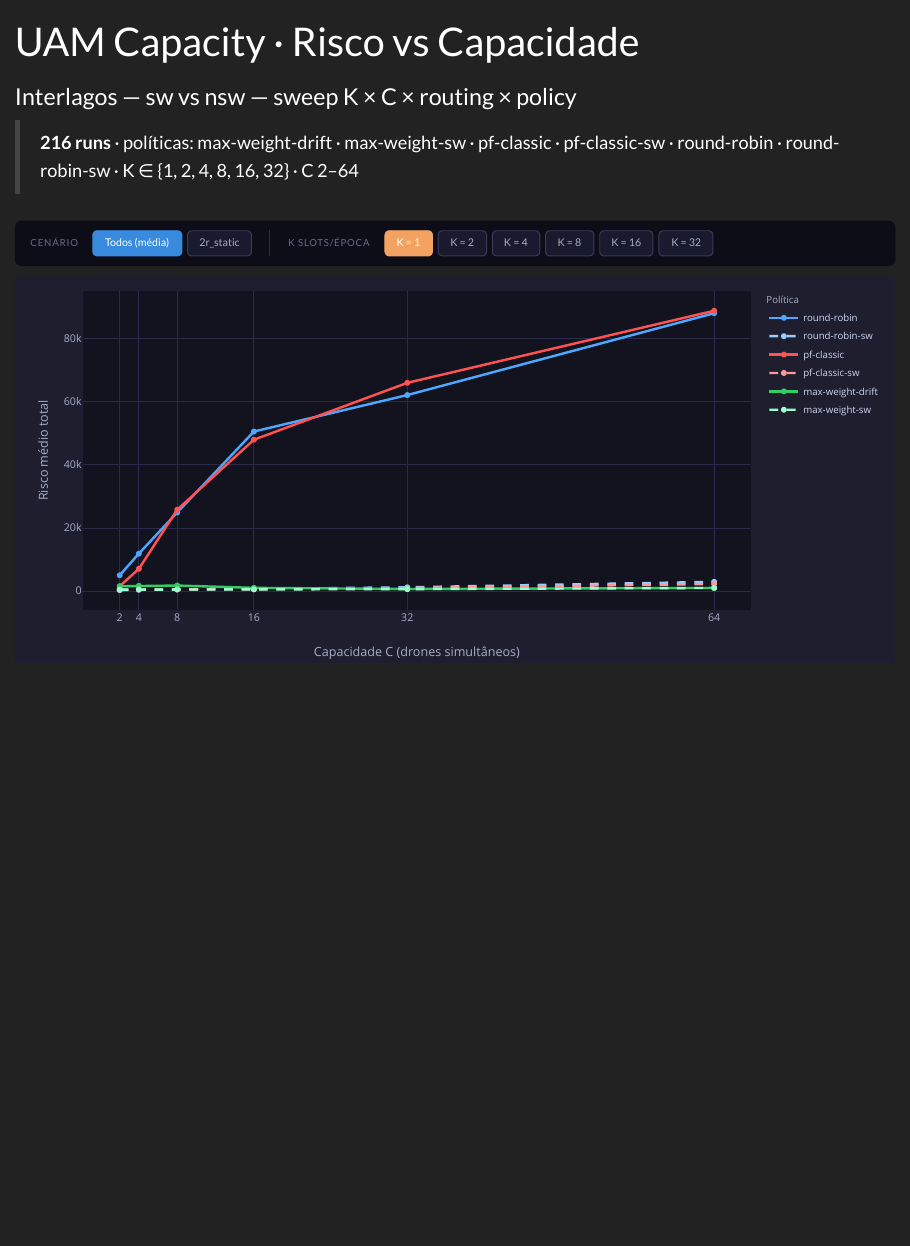
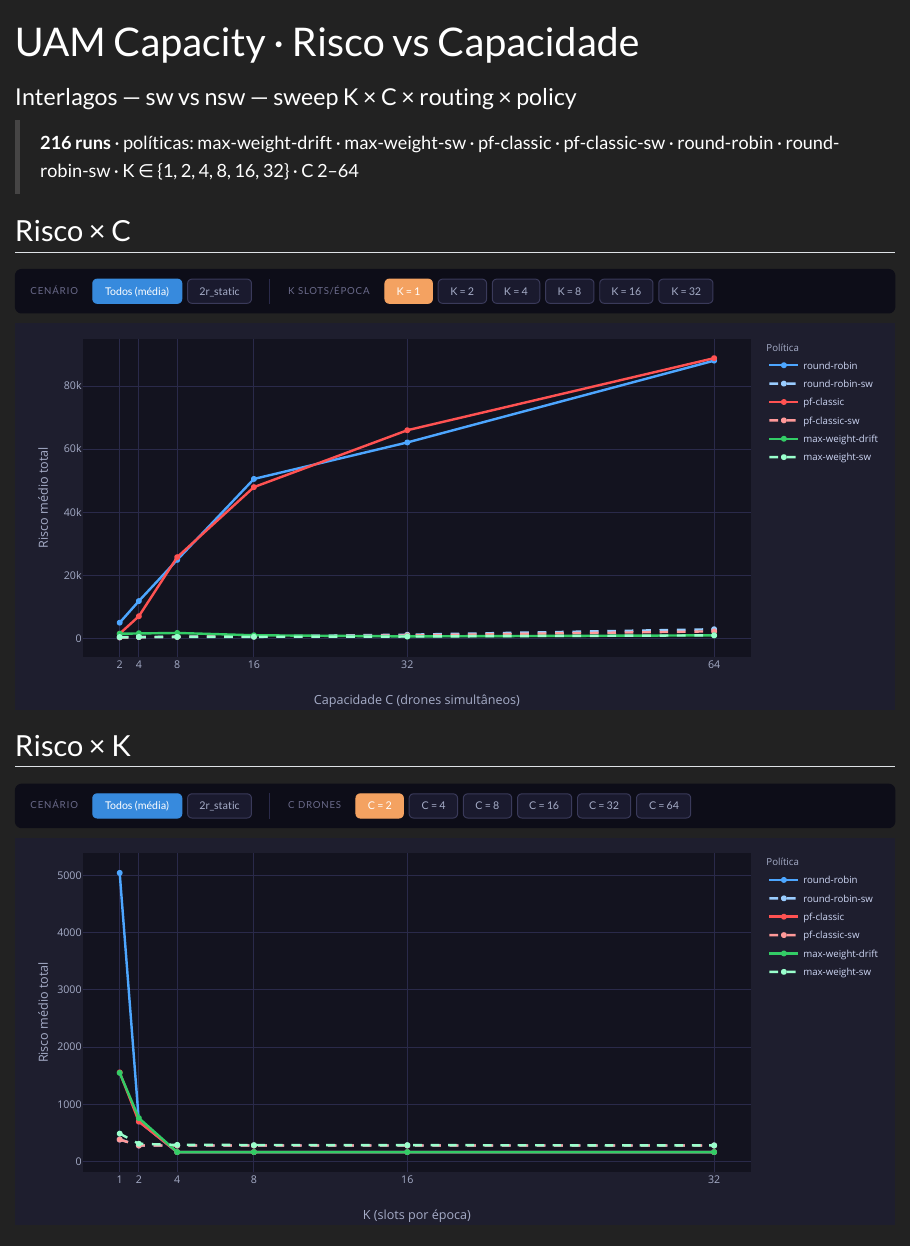
Before and after one commit to andremelow/UAM-AoI-Risk-Sim, a Quarto document (Dash/capacity-lite/index.qmd): the page in a window 1100 px wide, from its top. Rendered offline with R 4.5, knitr and Pandoc in place of Quarto, with nearby package versions.

Commit message:
feat(dashboard): adiciona gráfico Risco × K com filtro por C
Segundo gráfico em abas: eixo X = K (slots/época), botões filtram por
C (capacidade do corredor). Permite visualizar o comportamento monotônico
das políticas com K e confirmar os fixes de rr-sw e max-weight-sw.

Refatora riskFilter() para suportar dim2 ∈ {'k','c'}, eliminando a
função duplicada. Ambos os gráficos usam o mesmo filtro JS genérico.

Co-Authored-By: Claude Sonnet 4.6 <noreply@anthropic.com>

````diff
--- a/Dash/capacity-lite/index.qmd
+++ b/Dash/capacity-lite/index.qmd
@@ -17,18 +17,23 @@ format:
     include-after-body:
       text: |
         <script>
+        /* Generic filter: each chart stores its own state under uid.
+           dim2 can be 'k' (filter by K, x=C) or 'c' (filter by C, x=K). */
         function riskFilter(uid, dim, val) {
           var s = window.riskState[uid];
           if (!s) return;
           if (dim === 'sc') s.sc = val;
-          else              s.k  = parseInt(val);
+          else if (dim === 'k') s.k = parseInt(val);
+          else if (dim === 'c') s.c = parseInt(val);
 
           var meta = window.riskMeta[uid];
           var vis     = [];
           var showleg = [];
           var seen    = {};
           meta.forEach(function(m) {
-            var active = (m.sc === s.sc && m.k === s.k);
+            var sc_ok  = (m.sc === s.sc);
+            var dim_ok = (s.dim2 === 'k') ? (m.k === s.k) : (m.c === s.c);
+            var active = sc_ok && dim_ok;
             var first  = active && !seen[m.pol];
             if (first) seen[m.pol] = true;
             vis.push(active ? true : false);
@@ -47,6 +52,9 @@ format:
             });
             ctr.querySelectorAll('[data-k]').forEach(function(b) {
               _btnOn(b, parseInt(b.dataset.k) === s.k, '#F4A261');
+            });
+            ctr.querySelectorAll('[data-c]').forEach(function(b) {
+              _btnOn(b, parseInt(b.dataset.c) === s.c, '#F4A261');
             });
           }
         }
@@ -105,6 +113,7 @@ POL_DASH <- c(
 BG    <- "#1e1e2e"; PANEL <- "#13131f"
 TEXT  <- "#cdd6f4"; AXIS  <- "#a6adc8"; GRID  <- "#2a2a4a"
 C_TICKS <- sort(unique(df$C))
+K_TICKS <- sort(unique(df$K))
 
 # ── Helpers HTML ──────────────────────────────────────────────────────────────
 .btn <- function(label, active, accent, onclick_str, ...) {
@@ -128,16 +137,14 @@ C_TICKS <- sort(unique(df$C))
   "width:1px;background:#2a2a4a;align-self:stretch;margin:0 4px;"
 )
 
-# ── Gráfico de risco com filtros ──────────────────────────────────────────────
+# ── Gráfico: eixo X = C, filtro por K ────────────────────────────────────────
 build_risk_chart <- function(d, uid) {
   pols_exp <- intersect(names(POL_COLORS), unique(d$policy))
 
-  # (cenário, K, C, política) → risco médio
   df_sc <- d |>
     group_by(scenario, K, C, policy) |>
     summarise(mean_risk = mean(mean_risk, na.rm = TRUE), .groups = "drop")
 
-  # "Todos": média entre cenários
   df_avg <- df_sc |>
     group_by(K, C, policy) |>
     summarise(mean_risk = mean(mean_risk, na.rm = TRUE), .groups = "drop") |>
@@ -148,7 +155,6 @@ build_risk_chart <- function(d, uid) {
   k_vals    <- sort(unique(d$K))
   default_k <- k_vals[1]
 
-  # ── Traces ────────────────────────────────────────────────────────────────
   fig        <- plot_ly()
   trace_meta <- vector("list", 0)
   seen_pols  <- character(0)
@@ -199,7 +205,6 @@ build_risk_chart <- function(d, uid) {
     hovermode = "x unified"
   ) |> config(displayModeBar = FALSE)
 
-  # ── Barra de filtros ──────────────────────────────────────────────────────
   sc_btns <- lapply(scenarios, function(sc) {
     lbl <- if (sc == "Todos") "Todos (média)" else sc
     .btn(lbl, sc == "Todos", "#378ADD",
@@ -223,11 +228,116 @@ build_risk_chart <- function(d, uid) {
     tags$div(style = "display:flex;gap:5px;flex-wrap:wrap;", k_btns)
   )
 
-  # ── Metadados injetados ANTES do chart (window.riskMeta já existe) ────────
   meta_script <- tags$script(HTML(sprintf(
-    "window.riskMeta['%s']  = %s;\nwindow.riskState['%s'] = {sc:'Todos', k:%d};",
+    "window.riskMeta['%s']  = %s;\nwindow.riskState['%s'] = {sc:'Todos', k:%d, dim2:'k'};",
     uid, toJSON(trace_meta, auto_unbox = TRUE),
     uid, as.integer(default_k)
+  )))
+
+  tags$div(
+    id    = paste0("risk-ctr-", uid),
+    style = "padding:6px 0 0;",
+    filter_bar,
+    meta_script,
+    fig
+  )
+}
+
+# ── Gráfico: eixo X = K, filtro por C ────────────────────────────────────────
+build_risk_chart_k <- function(d, uid) {
+  pols_exp <- intersect(names(POL_COLORS), unique(d$policy))
+
+  df_sc <- d |>
+    group_by(scenario, K, C, policy) |>
+    summarise(mean_risk = mean(mean_risk, na.rm = TRUE), .groups = "drop")
+
+  df_avg <- df_sc |>
+    group_by(K, C, policy) |>
+    summarise(mean_risk = mean(mean_risk, na.rm = TRUE), .groups = "drop") |>
+    mutate(scenario = "Todos")
+
+  df_plot   <- bind_rows(df_sc, df_avg)
+  scenarios <- c("Todos", sort(unique(df_sc$scenario)))
+  c_vals    <- sort(unique(d$C))
+  default_c <- c_vals[1]
+
+  fig        <- plot_ly()
+  trace_meta <- vector("list", 0)
+  seen_pols  <- character(0)
+
+  for (sc in scenarios) {
+    for (cv in c_vals) {
+      for (pol in pols_exp) {
+        sub <- filter(df_plot, scenario == sc, C == cv, policy == pol)
+        if (nrow(sub) == 0) next
+
+        is_def    <- sc == "Todos" && cv == default_c
+        first_leg <- !pol %in% seen_pols
+        if (first_leg) seen_pols <- c(seen_pols, pol)
+
+        trace_meta[[length(trace_meta) + 1]] <-
+          list(sc = sc, c = as.integer(cv), pol = pol, leg = first_leg)
+
+        fig <- add_trace(fig,
+          data          = sub, x = ~K, y = ~mean_risk,
+          type          = "scatter", mode = "lines+markers",
+          name          = pol,
+          showlegend    = first_leg,
+          visible       = is_def,
+          line          = list(color = POL_COLORS[pol], width = 2.5,
+                               dash  = POL_DASH[pol]),
+          marker        = list(color = POL_COLORS[pol], size  = 6),
+          hovertemplate = paste0(
+            "<b>", pol, "</b><br>K = %{x}<br>Risco = %{y:.4g}<extra></extra>"
+          )
+        )
+      }
+    }
+  }
+
+  fig <- layout(fig,
+    xaxis  = list(title = "K (slots por época)",
+                  color = AXIS, gridcolor = GRID,
+                  tickvals = K_TICKS, zeroline = FALSE),
+    yaxis  = list(title = "Risco médio total",
+                  color = AXIS, gridcolor = GRID, zeroline = FALSE),
+    plot_bgcolor  = PANEL, paper_bgcolor = BG,
+    font          = list(color = TEXT, size = 11),
+    legend        = list(font    = list(color = TEXT, size = 10),
+                         bgcolor = BG,
+                         title   = list(text = "Política",
+                                        font = list(color = AXIS, size = 10))),
+    margin    = list(l = 70, r = 20, t = 16, b = 55),
+    hovermode = "x unified"
+  ) |> config(displayModeBar = FALSE)
+
+  sc_btns <- lapply(scenarios, function(sc) {
+    lbl <- if (sc == "Todos") "Todos (média)" else sc
+    .btn(lbl, sc == "Todos", "#378ADD",
+         sprintf("riskFilter('%s','sc','%s')", uid, sc),
+         `data-sc` = sc)
+  })
+  c_btns <- lapply(c_vals, function(cv) {
+    .btn(paste0("C = ", cv), cv == default_c, "#F4A261",
+         sprintf("riskFilter('%s','c',%d)", uid, as.integer(cv)),
+         `data-c` = cv)
+  })
+
+  filter_bar <- tags$div(
+    style = paste0("display:flex;flex-wrap:wrap;gap:8px 14px;",
+                   "padding:10px 16px;margin-bottom:10px;",
+                   "background:#0d0d18;border-radius:7px;align-items:center;"),
+    .lbl("Cenário"),
+    tags$div(style = "display:flex;gap:5px;flex-wrap:wrap;", sc_btns),
+    .sep(),
+    .lbl("C drones"),
+    tags$div(style = "display:flex;gap:5px;flex-wrap:wrap;", c_btns)
+  )
+
+  meta_script <- tags$script(HTML(sprintf(
+    "window.riskMeta['%s']  = %s;\nwindow.riskState['%s'] = {sc:'Todos', c:%d, dim2:'c'};",
+    uid, toJSON(trace_meta, auto_unbox = TRUE),
+    uid, as.integer(default_c)
   )))
 
   tags$div(
@@ -242,6 +352,18 @@ build_risk_chart <- function(d, uid) {
 
 > **`r nrow(df)` runs** · políticas: `r paste(sort(unique(df$policy)), collapse=" · ")` · K ∈ {`r paste(sort(unique(df$K)), collapse=", ")`} · C `r min(df$C)`–`r max(df$C)`
 
-```{r chart}
-build_risk_chart(df, "sw_nsw")
+::: {.panel-tabset}
+
+## Risco × C
+
+```{r chart_c}
+build_risk_chart(df, "sw_nsw_c")
 ```
+
+## Risco × K
+
+```{r chart_k}
+build_risk_chart_k(df, "sw_nsw_k")
+```
+
+:::
````
Also changed, not shown: 1 other file.
